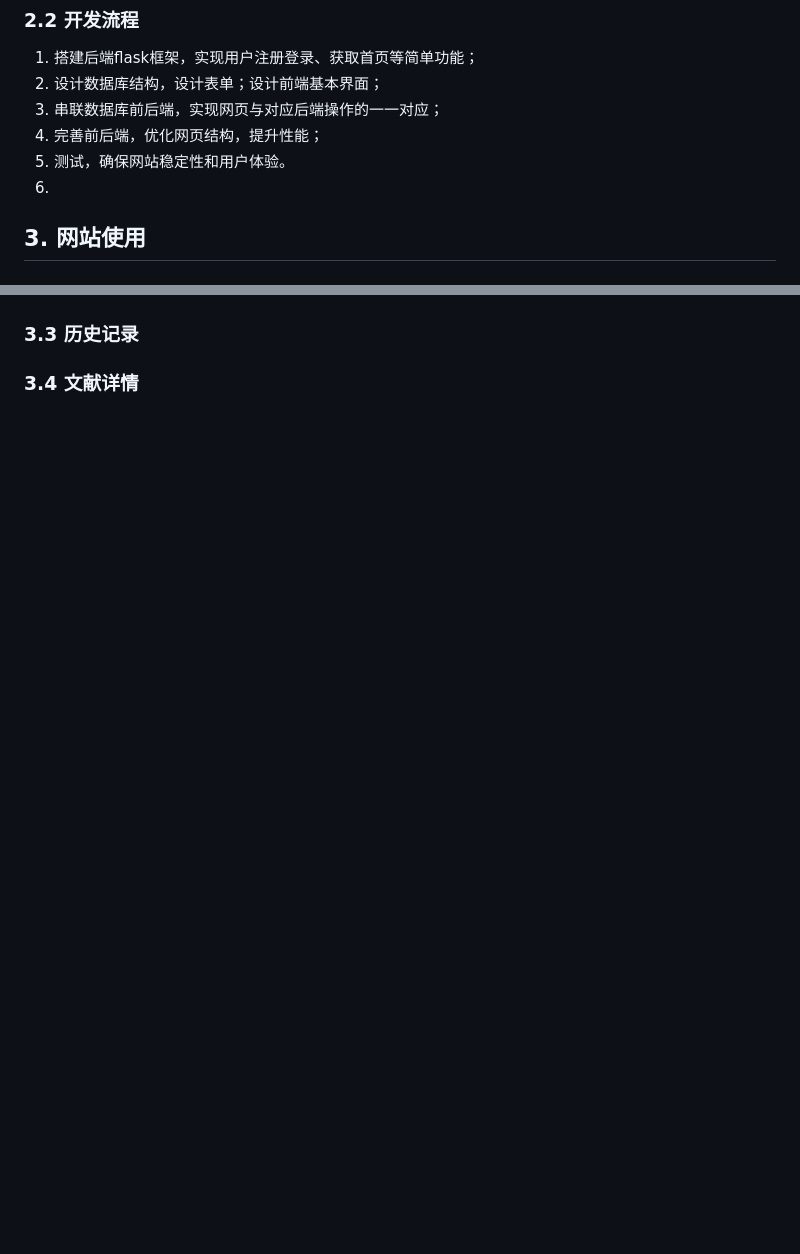
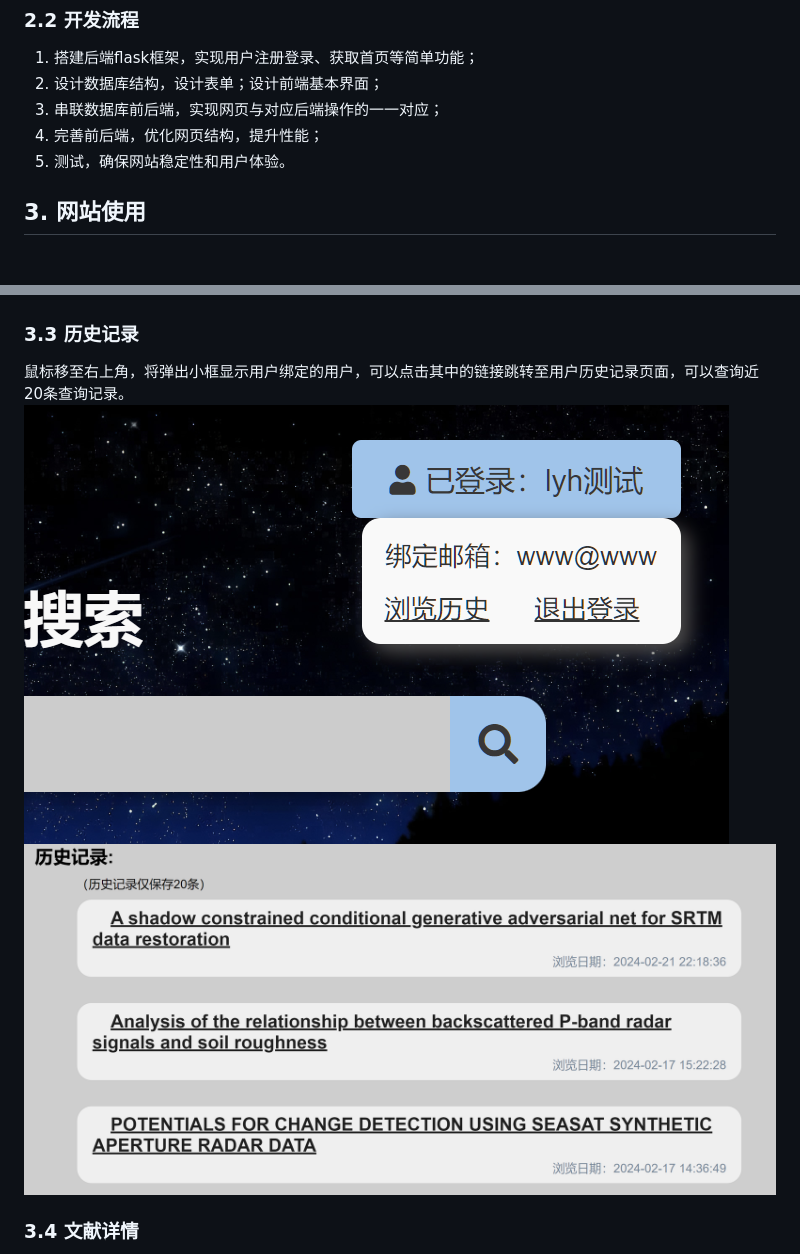
Before and after one commit to Yiqian7a/literature-search-website, a Markdown page: 使用文档.md, 2 parts joined by grey strips. Drawn GitHub-style; pictures changed too: static/images/document10.png (added); blank space fills up the shorter version.

```diff
--- a/使用文档.md
+++ b/使用文档.md
@@ -26,7 +26,6 @@
 3. 串联数据库前后端，实现网页与对应后端操作的一一对应；
 4. 完善前后端，优化网页结构，提升性能；
 5. 测试，确保网站稳定性和用户体验。
-6.
 
 ##  3. 网站使用
 
@@ -58,6 +57,9 @@
 
 ### 3.3 历史记录
 
+鼠标移至右上角，将弹出小框显示用户绑定的用户，可以点击其中的链接跳转至用户历史记录页面，可以查询近20条查询记录。
+![用户信息](static/images/document4.png)
+![历史记录](static/images/document10.png)
 
 ### 3.4 文献详情
 
```
Also changed, not shown: other parts of 使用文档.md (+12 -2 lines), static/images/document11.png (added), static/images/document5.png (added), static/images/document6.png (added), static/images/document7.png (added), static/images/document9.png (added), 3 other files.
